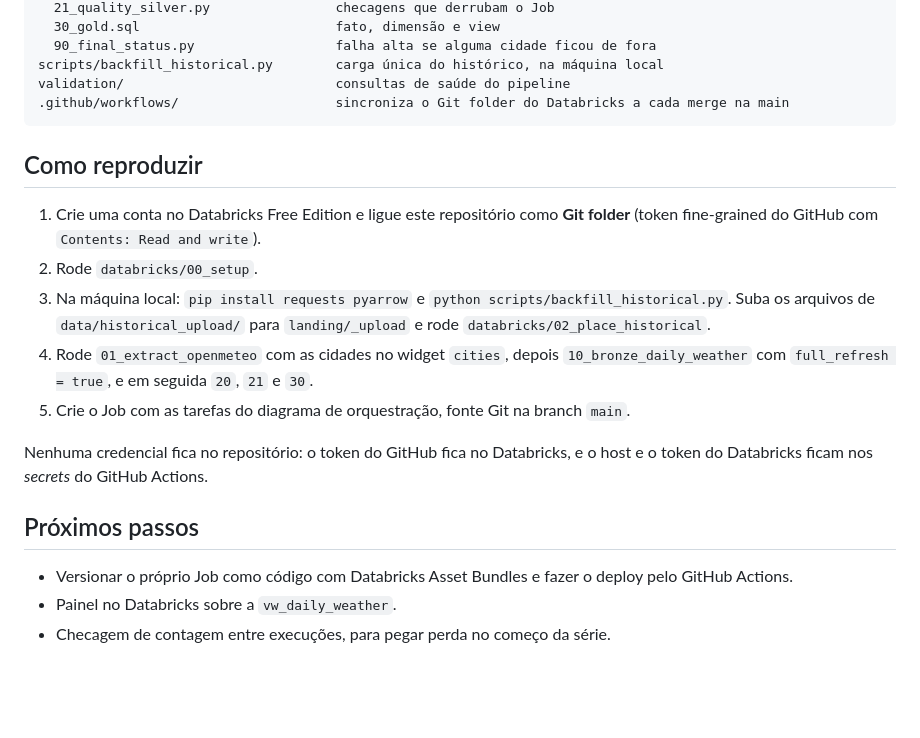
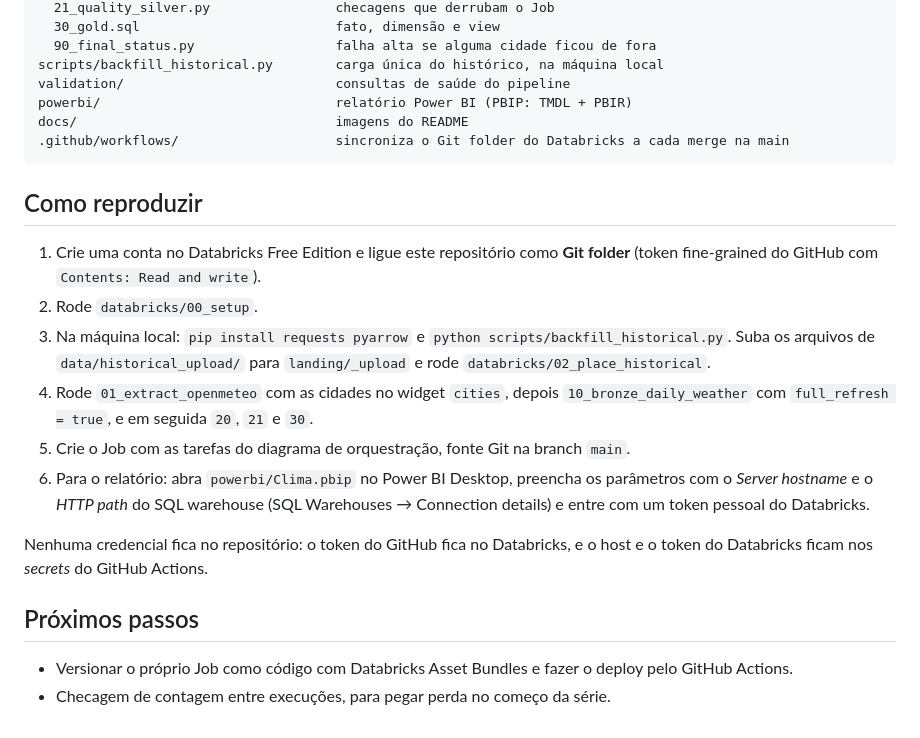
Before and after one commit to EduardoYoshioNakahara/lab-pipeline-openmeteo, a Markdown page: README.md, the part around one of its changes. Drawn GitHub-style; blank space fills up the shorter version.

````diff
--- a/README.md
+++ b/README.md
@@ -99,6 +110,8 @@ databricks/
   90_final_status.py                  falha alta se alguma cidade ficou de fora
 scripts/backfill_historical.py        carga única do histórico, na máquina local
 validation/                           consultas de saúde do pipeline
+powerbi/                              relatório Power BI (PBIP: TMDL + PBIR)
+docs/                                 imagens do README
 .github/workflows/                    sincroniza o Git folder do Databricks a cada merge na main
 ```
 
@@ -109,11 +122,11 @@ validation/                           consultas de saúde do pipeline
 3. Na máquina local: `pip install requests pyarrow` e `python scripts/backfill_historical.py`. Suba os arquivos de `data/historical_upload/` para `landing/_upload` e rode `databricks/02_place_historical`.
 4. Rode `01_extract_openmeteo` com as cidades no widget `cities`, depois `10_bronze_daily_weather` com `full_refresh = true`, e em seguida `20`, `21` e `30`.
 5. Crie o Job com as tarefas do diagrama de orquestração, fonte Git na branch `main`.
+6. Para o relatório: abra `powerbi/Clima.pbip` no Power BI Desktop, preencha os parâmetros com o *Server hostname* e o *HTTP path* do SQL warehouse (SQL Warehouses → Connection details) e entre com um token pessoal do Databricks.
 
 Nenhuma credencial fica no repositório: o token do GitHub fica no Databricks, e o host e o token do Databricks ficam nos *secrets* do GitHub Actions.
 
 ## Próximos passos
 
 - Versionar o próprio Job como código com Databricks Asset Bundles e fazer o deploy pelo GitHub Actions.
-- Painel no Databricks sobre a `vw_daily_weather`.
 - Checagem de contagem entre execuções, para pegar perda no começo da série.
````
Also changed, not shown: other parts of README.md (+11 -0 lines), docs/relatorio.png (added).
